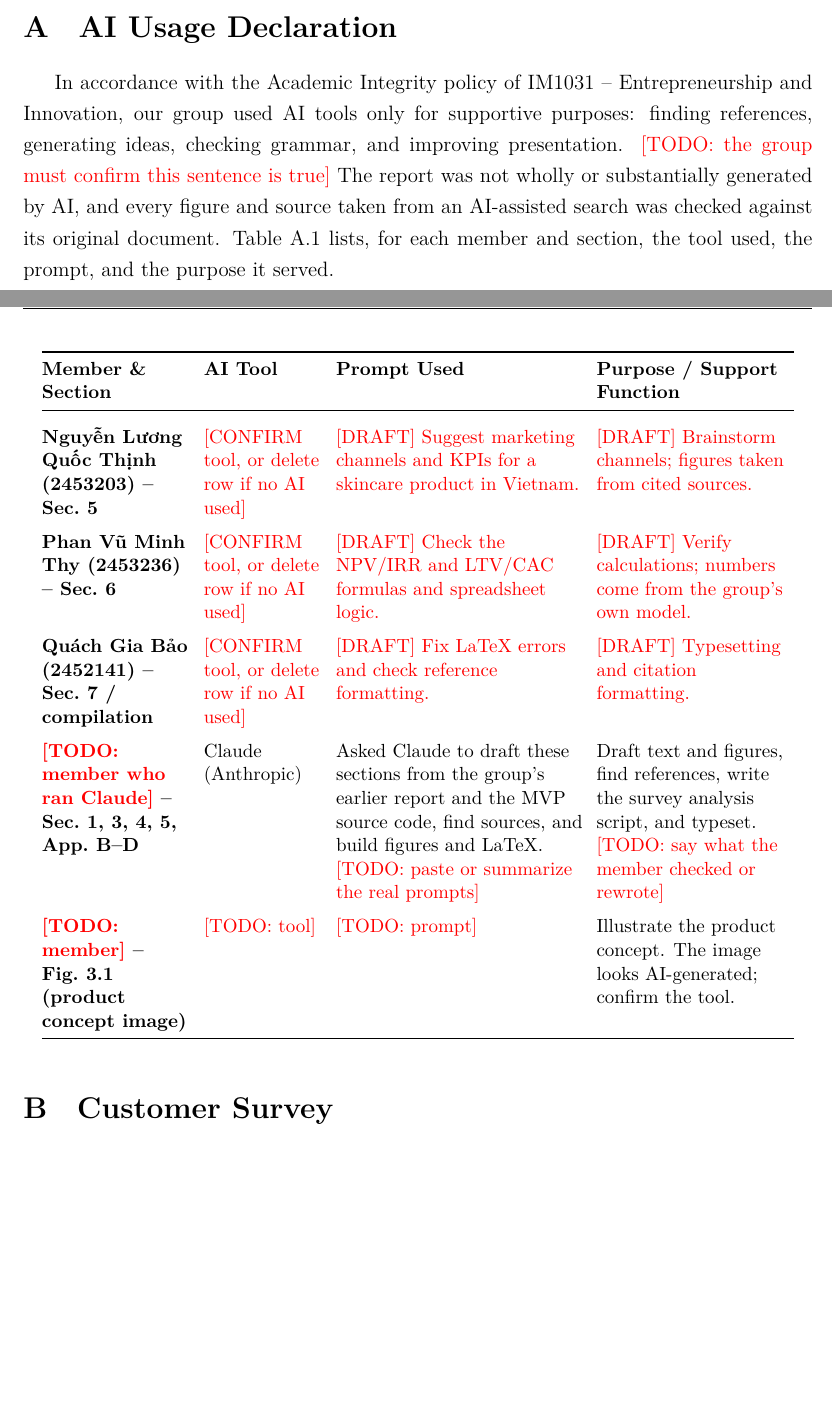
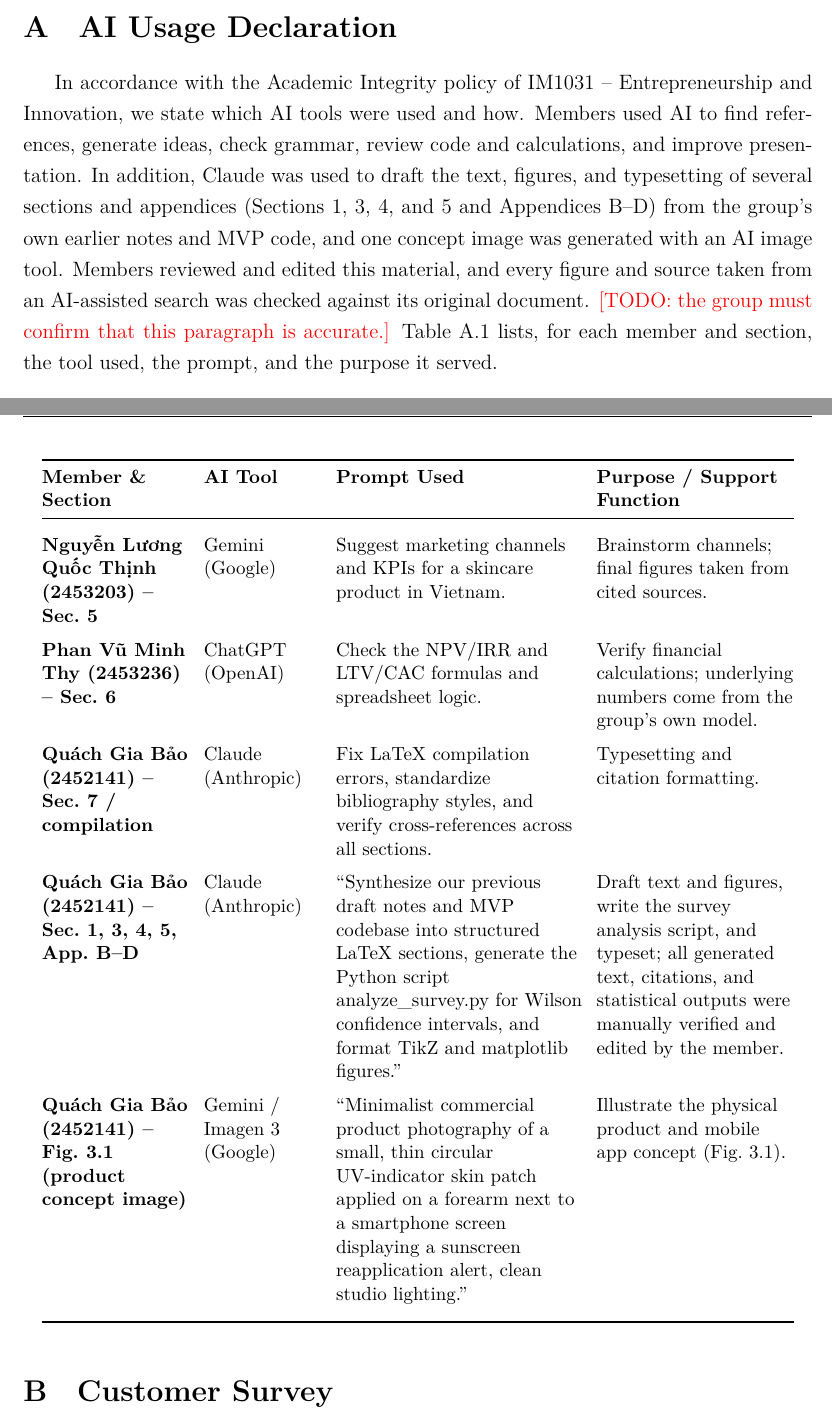
Before and after one commit to culey24/sun-check, a LaTeX document (tex/main.tex, which reads tex/sections/appendix_a_ai_usage.tex): two parts of pages 50 and 51 of 60, joined at a grey line, cut so that both start at the same text, the shorter picture padded with empty space. Compiled offline with XeLaTeX.

Commit message:
Appendix A: fill member declarations; mark concept image as AI-generated
Co-Authored-By: Claude Sonnet 5.5 <noreply@anthropic.com>
Claude-Session: https://claude.ai/code/session_01N2mEuZcGLFcqY12AuzmLQF

```diff
--- a/tex/sections/appendix_a_ai_usage.tex
+++ b/tex/sections/appendix_a_ai_usage.tex
@@ -1,16 +1,17 @@
 % Appendix A - AI Usage Declaration
 % Course policy (DCMH.IM1031.2.1): AI tools may only be used for supportive purposes, and the tool
 % and how it was used must be stated in the references or notes. Add one row per tool/member/section.
-% DRAFT ROWS (red): placeholders written so each member can check them. They are NOT facts.
-% Each member must (1) fill in the tool actually used, (2) replace the draft prompt with the real one,
-% or (3) delete the row if no AI was used. Remove all red text before submission.
+% Rows below were supplied and confirmed by the group members.
 \section{AI Usage Declaration}\label{app:ai}
 
 In accordance with the Academic Integrity policy of IM1031 -- Entrepreneurship and
-Innovation, our group used AI tools only for supportive purposes: finding
-references, generating ideas, checking grammar, and improving presentation. \textcolor{red}{[TODO: the group must confirm this sentence is true]} The
-report was not wholly or substantially generated by AI, and every figure and
-source taken from an AI-assisted search was checked against its original document.
+Innovation, we state which AI tools were used and how. Members used AI to find references,
+generate ideas, check grammar, review code and calculations, and improve presentation. In
+addition, Claude was used to draft the text, figures, and typesetting of several sections and
+appendices (Sections 1, 3, 4, and 5 and Appendices B--D) from the group's own earlier notes and
+MVP code, and one concept image was generated with an AI image tool. Members reviewed and edited
+this material, and every figure and source taken from an AI-assisted search was checked against
+its original document. \textcolor{red}{[TODO: the group must confirm that this paragraph is accurate.]}
 Table~\ref{tab:ai-log} lists, for each member and section, the tool used, the
 prompt, and the purpose it served.
 
@@ -45,12 +46,13 @@ prompt, and the purpose it served.
   \addlinespace
-  \textbf{Nguyễn Lương Quốc Thịnh (2453203) -- Sec.~5} & \textcolor{red}{[CONFIRM tool, or delete row if no AI used]} & \textcolor{red}{[DRAFT] Suggest marketing channels and KPIs for a skincare product in Vietnam.} & \textcolor{red}{[DRAFT] Brainstorm channels; figures taken from cited sources.}\\
+  \textbf{Nguyễn Lương Quốc Thịnh (2453203) -- Sec.~5} & Gemini (Google) & Suggest marketing channels and KPIs for a skincare product in Vietnam. & Brainstorm channels; final figures taken from cited sources.\\
   \addlinespace
-  \textbf{Phan Vũ Minh Thy (2453236) -- Sec.~6} & \textcolor{red}{[CONFIRM tool, or delete row if no AI used]} & \textcolor{red}{[DRAFT] Check the NPV/IRR and LTV/CAC formulas and spreadsheet logic.} & \textcolor{red}{[DRAFT] Verify calculations; numbers come from the group's own model.}\\
+  \textbf{Phan Vũ Minh Thy (2453236) -- Sec.~6} & ChatGPT (OpenAI) & Check the NPV/IRR and LTV/CAC formulas and spreadsheet logic. & Verify financial calculations; underlying numbers come from the group's own model.\\
   \addlinespace
-  \textbf{Quách Gia Bảo (2452141) -- Sec.~7 / compilation} & \textcolor{red}{[CONFIRM tool, or delete row if no AI used]} & \textcolor{red}{[DRAFT] Fix LaTeX errors and check reference formatting.} & \textcolor{red}{[DRAFT] Typesetting and citation formatting.}\\
+  \textbf{Quách Gia Bảo (2452141) -- Sec.~7 / compilation} & Claude (Anthropic) & Fix LaTeX compilation errors, standardize bibliography styles, and verify cross-references across all sections. & Typesetting and citation formatting.\\
   \addlinespace
-  \textbf{\textcolor{red}{[TODO: member who ran Claude]} -- Sec.~1, 3, 4, 5, App.~B--D} & Claude (Anthropic) & Asked Claude to draft these sections from the group's earlier report and the MVP source code, find sources, and build figures and LaTeX. \textcolor{red}{[TODO: paste or summarize the real prompts]} & Draft text and figures, find references, write the survey analysis script, and typeset. \textcolor{red}{[TODO: say what the member checked or rewrote]}\\
+  \textbf{Quách Gia Bảo (2452141) -- Sec.~1, 3, 4, 5, App.~B--D} & Claude (Anthropic) & ``Synthesize our previous draft notes and MVP codebase into structured LaTeX sections, generate the Python script analyze\_survey.py for Wilson confidence intervals, and format TikZ and matplotlib figures.'' & Draft text and figures, write the survey analysis script, and typeset; all generated text, citations, and statistical outputs were manually verified and edited by the member.\\
   \addlinespace
-  \textbf{\textcolor{red}{[TODO: member]} -- Fig.~3.1 (product concept image)} & \textcolor{red}{[TODO: tool]} & \textcolor{red}{[TODO: prompt]} & Illustrate the product concept. The image looks AI-generated; confirm the tool.\\
+  \textbf{Quách Gia Bảo (2452141) -- Fig.~3.1 (product concept image)} & Gemini / Imagen 3 (Google) & ``Minimalist commercial product photography of a small, thin circular UV-indicator skin patch applied on a forearm next to a smartphone screen displaying a sunscreen reapplication alert, clean studio lighting.'' & Illustrate the physical product and mobile app concept (Fig.~3.1).\\
+  \addlinespace
 \end{longtable}
 \end{singlespace}
```
Also changed, not shown: tex/REVIEW_NOTES.md (+6 -0 lines), tex/sections/03_prototype_mvp.tex (+1 -1 lines), tex/sections/appendix_a_ai_usage.tex (10 more changed lines).
